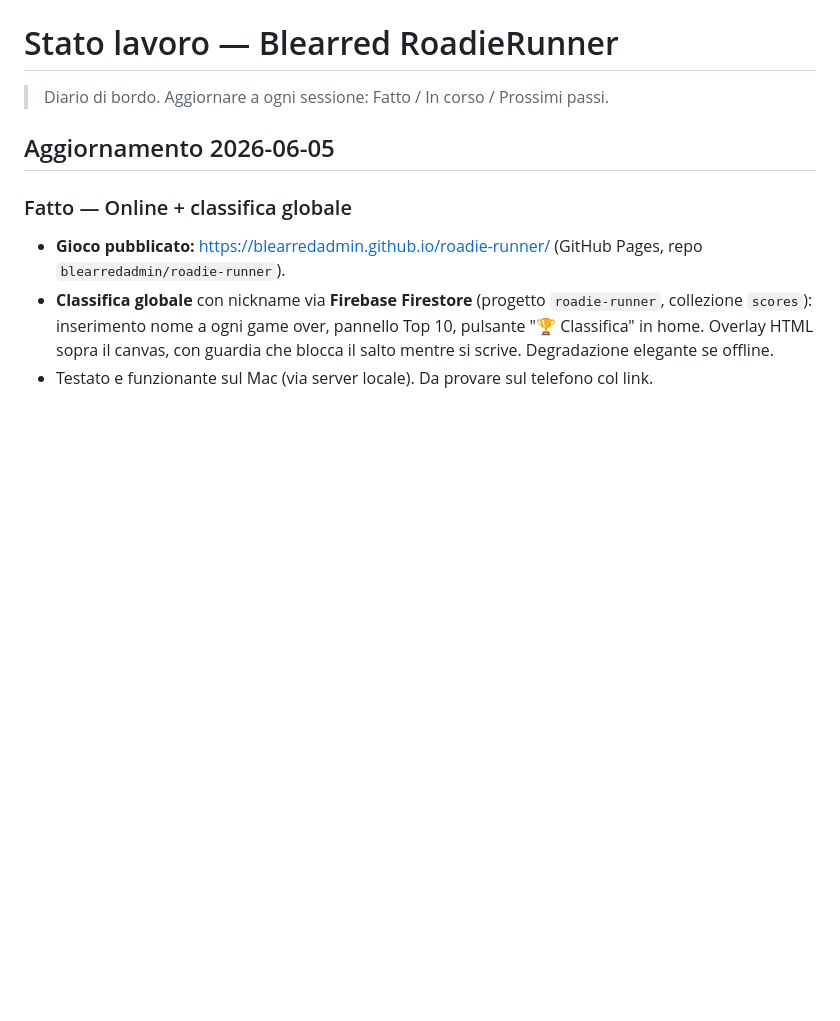
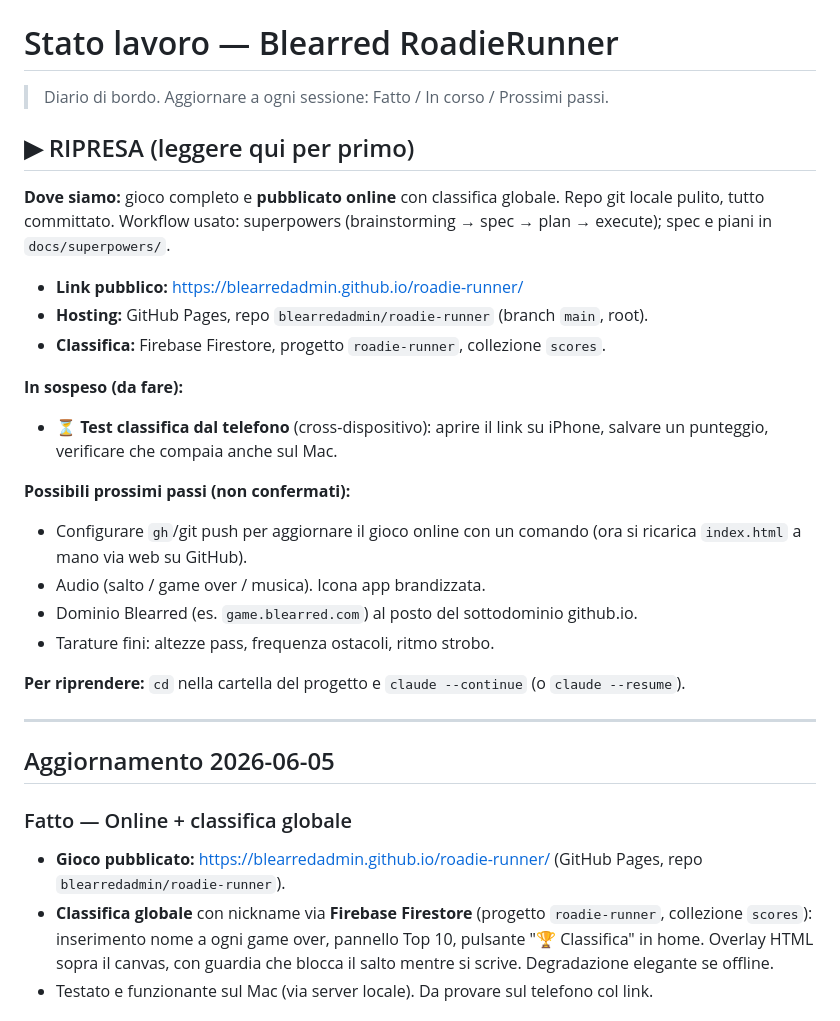
Before and after one commit to BlearredADMIN/roadie-runner, a Markdown page: STATO-LAVORO.md, the part around the change. Rendered like a GitHub page; blank space fills up the shorter version.

Commit message:
docs: blocco RIPRESA per la prossima sessione

```diff
--- a/STATO-LAVORO.md
+++ b/STATO-LAVORO.md
@@ -1,6 +1,32 @@
 # Stato lavoro — Blearred RoadieRunner
 
 > Diario di bordo. Aggiornare a ogni sessione: Fatto / In corso / Prossimi passi.
+
+## ▶︎ RIPRESA (leggere qui per primo)
+
+**Dove siamo:** gioco completo e **pubblicato online** con classifica globale.
+Repo git locale pulito, tutto committato. Workflow usato: superpowers
+(brainstorming → spec → plan → execute); spec e piani in `docs/superpowers/`.
+
+- **Link pubblico:** https://blearredadmin.github.io/roadie-runner/
+- **Hosting:** GitHub Pages, repo `blearredadmin/roadie-runner` (branch `main`, root).
+- **Classifica:** Firebase Firestore, progetto `roadie-runner`, collezione `scores`.
+
+**In sospeso (da fare):**
+- ⏳ **Test classifica dal telefono** (cross-dispositivo): aprire il link su iPhone,
+  salvare un punteggio, verificare che compaia anche sul Mac.
+
+**Possibili prossimi passi (non confermati):**
+- Configurare `gh`/git push per aggiornare il gioco online con un comando
+  (ora si ricarica `index.html` a mano via web su GitHub).
+- Audio (salto / game over / musica). Icona app brandizzata.
+- Dominio Blearred (es. `game.blearred.com`) al posto del sottodominio github.io.
+- Tarature fini: altezze pass, frequenza ostacoli, ritmo strobo.
+
+**Per riprendere:** `cd` nella cartella del progetto e `claude --continue`
+(o `claude --resume`).
+
+---
 
 ## Aggiornamento 2026-06-05
 
```
